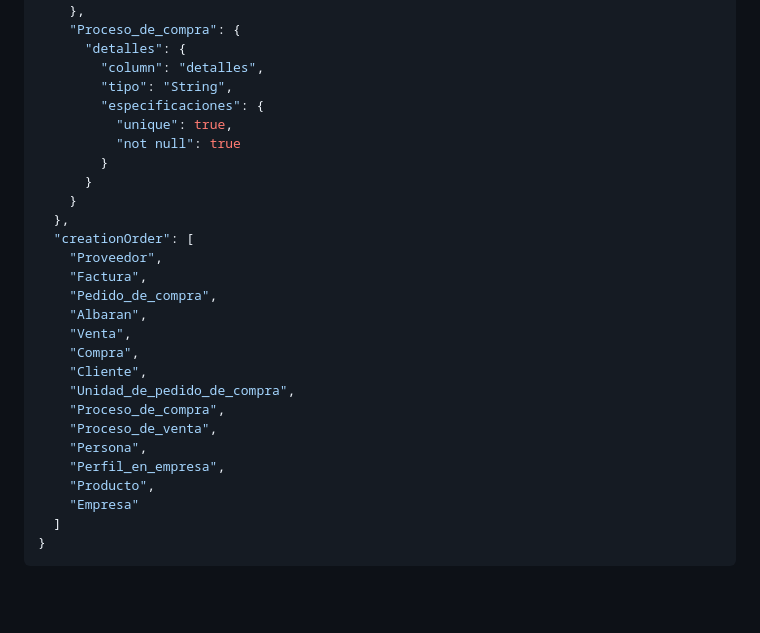
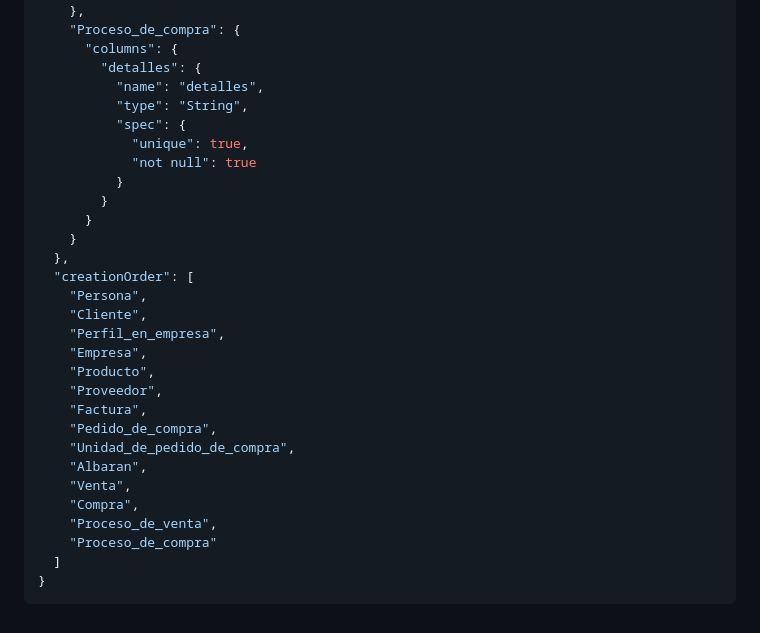
Before and after one commit to allnulled/database-designer-language, a Markdown page: README.md, the part around one of its changes. Drawn GitHub-style; blank space fills up the shorter version.

````diff
--- a/README.md
+++ b/README.md
@@ -216,31 +242,33 @@ Devuelve:
       }
     },
     "Proceso_de_compra": {
-      "detalles": {
-        "column": "detalles",
-        "tipo": "String",
-        "especificaciones": {
-          "unique": true,
-          "not null": true
+      "columns": {
+        "detalles": {
+          "name": "detalles",
+          "type": "String",
+          "spec": {
+            "unique": true,
+            "not null": true
+          }
         }
       }
     }
   },
   "creationOrder": [
+    "Persona",
+    "Cliente",
+    "Perfil_en_empresa",
+    "Empresa",
+    "Producto",
     "Proveedor",
     "Factura",
     "Pedido_de_compra",
+    "Unidad_de_pedido_de_compra",
     "Albaran",
     "Venta",
     "Compra",
-    "Cliente",
-    "Unidad_de_pedido_de_compra",
-    "Proceso_de_compra",
     "Proceso_de_venta",
-    "Persona",
-    "Perfil_en_empresa",
-    "Producto",
-    "Empresa"
+    "Proceso_de_compra"
   ]
 }
 ```
````
Also changed, not shown: other parts of README.md (+144 -118 lines).
